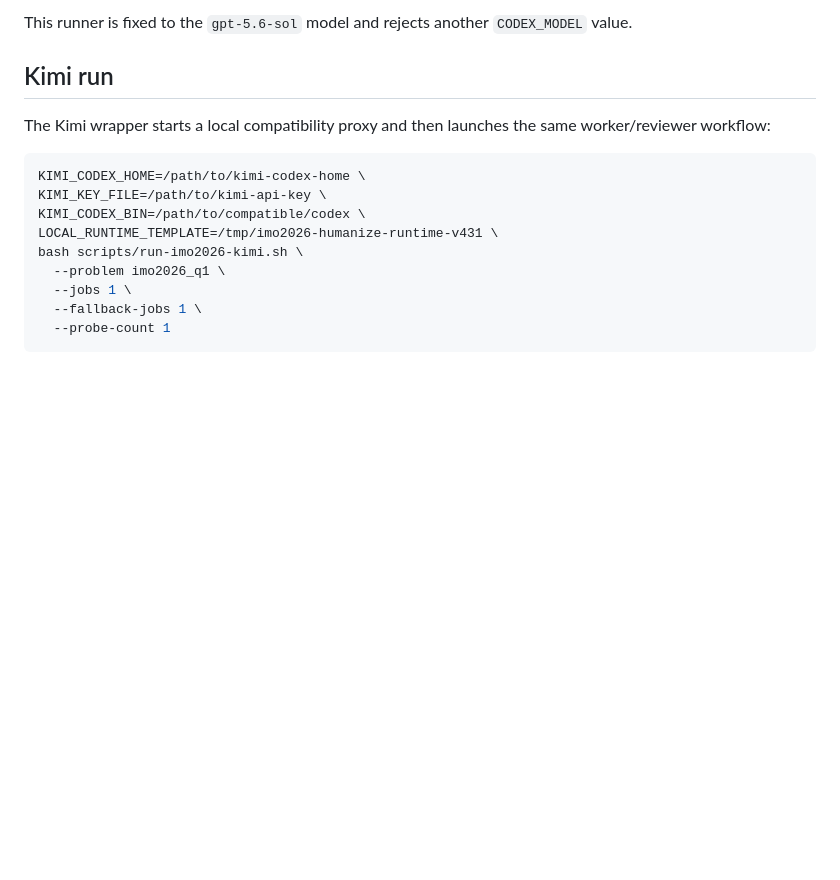
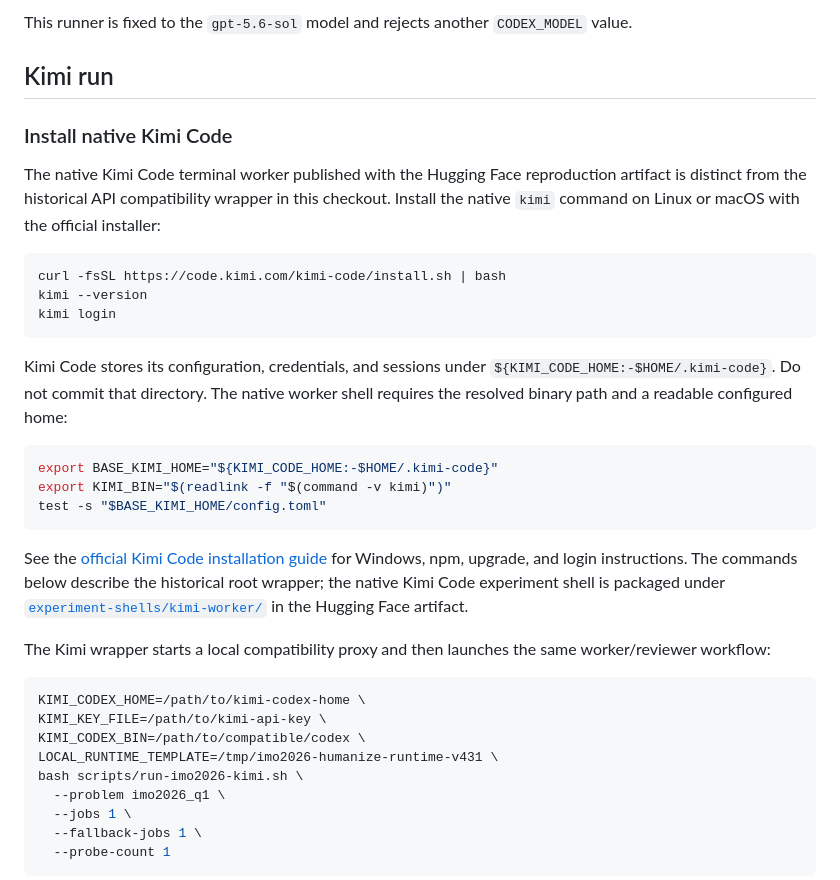
Before and after one commit to humanfia/hoa, a Markdown page: imo2026/README.md, the part around one of its changes. Rendered like a GitHub page; blank space fills up the shorter version.

````diff
--- a/imo2026/README.md
+++ b/imo2026/README.md
@@ -285,6 +285,37 @@ This runner is fixed to the `gpt-5.6-sol` model and rejects another
 
 ## Kimi run
 
+### Install native Kimi Code
+
+The native Kimi Code terminal worker published with the Hugging Face
+reproduction artifact is distinct from the historical API compatibility
+wrapper in this checkout. Install the native `kimi` command on Linux or macOS
+with the official installer:
+
+```bash
+curl -fsSL https://code.kimi.com/kimi-code/install.sh | bash
+kimi --version
+kimi login
+```
+
+Kimi Code stores its configuration, credentials, and sessions under
+`${KIMI_CODE_HOME:-$HOME/.kimi-code}`. Do not commit that directory. The native
+worker shell requires the resolved binary path and a readable configured home:
+
+```bash
+export BASE_KIMI_HOME="${KIMI_CODE_HOME:-$HOME/.kimi-code}"
+export KIMI_BIN="$(readlink -f "$(command -v kimi)")"
+test -s "$BASE_KIMI_HOME/config.toml"
+```
+
+See the [official Kimi Code installation
+guide](https://moonshotai.github.io/kimi-code/en/guides/getting-started.html)
+for Windows, npm, upgrade, and login instructions. The commands below describe
+the historical root wrapper; the native Kimi Code experiment shell is packaged
+under
+[`experiment-shells/kimi-worker/`](https://huggingface.co/datasets/humanfia-lab/IMO2026/tree/main/experiment-shells/kimi-worker)
+in the Hugging Face artifact.
+
 The Kimi wrapper starts a local compatibility proxy and then launches the same
 worker/reviewer workflow:
 
````
Also changed, not shown: other parts of imo2026/README.md (+45 -0 lines).
